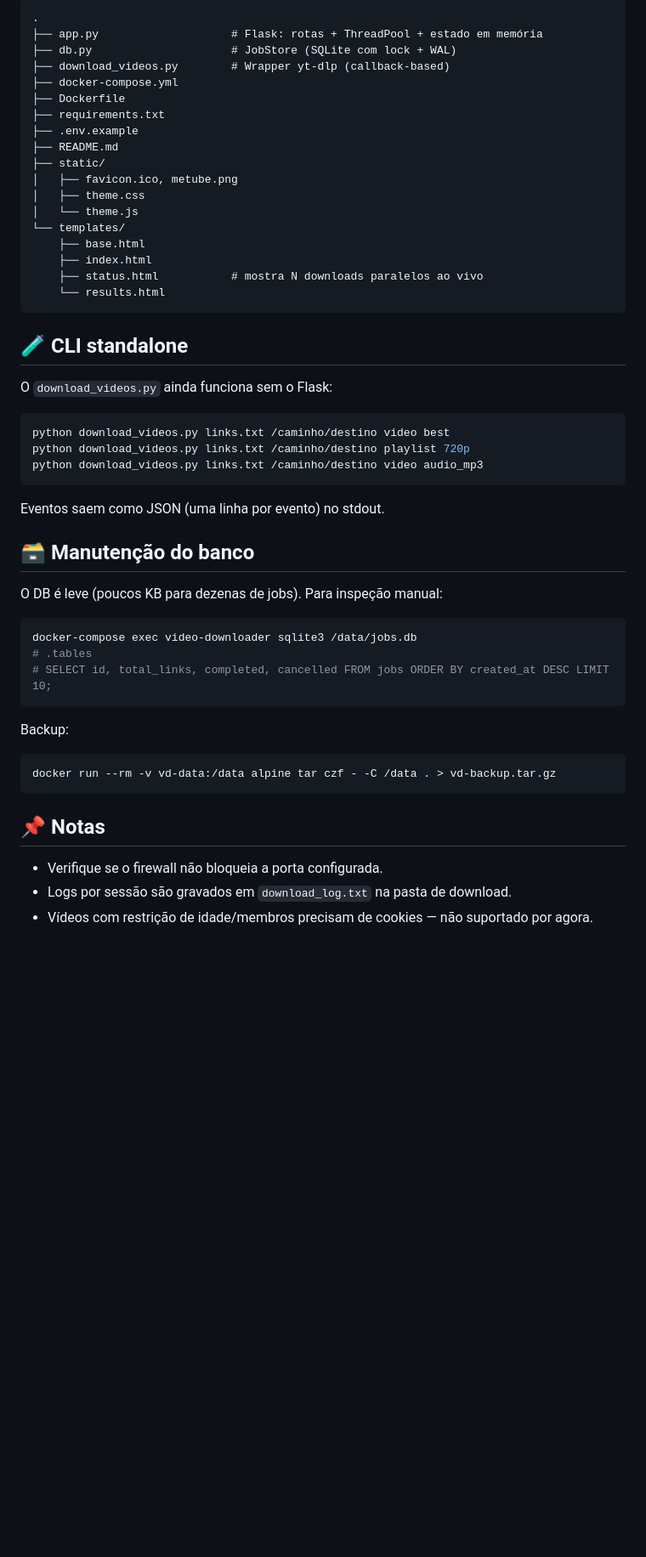
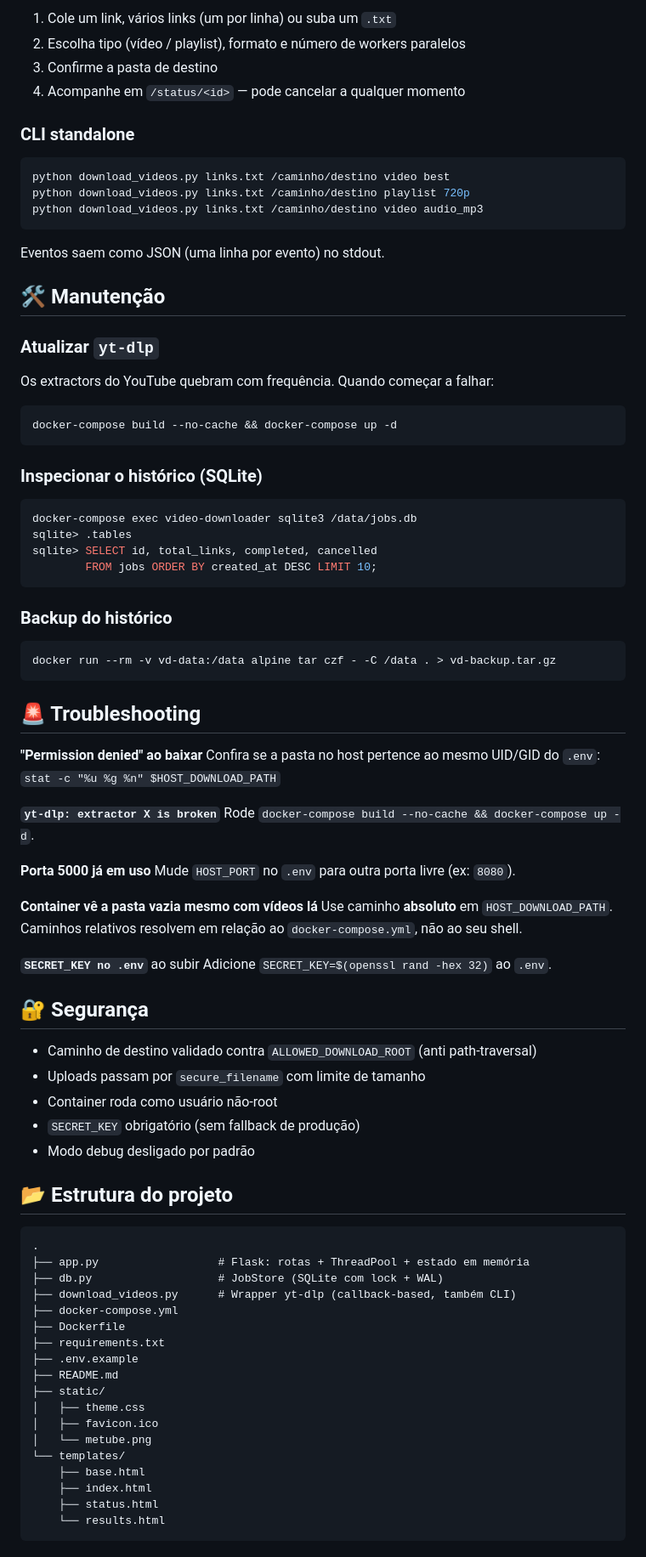
Before and after one commit to guilherme1985/video_downloader, a Markdown page: README.md, the part around one of its changes. Shown at 85% size. GitHub-like rendering; blank space fills up the shorter version.

Commit message:
Update do README

````diff
--- a/README.md
+++ b/README.md
@@ -119,28 +141,10 @@ docker-compose build --no-cache && docker-compose up -d
 
-```
-.
-├── app.py                    # Flask: rotas + ThreadPool + estado em memória
-├── db.py                     # JobStore (SQLite com lock + WAL)
-├── download_videos.py        # Wrapper yt-dlp (callback-based)
-├── docker-compose.yml
-├── Dockerfile
-├── requirements.txt
-├── .env.example
-├── README.md
-├── static/
-│   ├── favicon.ico, metube.png
-│   ├── theme.css
-│   └── theme.js
-└── templates/
-    ├── base.html
-    ├── index.html
-    ├── status.html           # mostra N downloads paralelos ao vivo
-    └── results.html
-```
+1. Cole um link, vários links (um por linha) ou suba um `.txt`
+2. Escolha tipo (vídeo / playlist), formato e número de workers paralelos
+3. Confirme a pasta de destino
+4. Acompanhe em `/status/<id>` — pode cancelar a qualquer momento
 
-## 🧪 CLI standalone
-
-O `download_videos.py` ainda funciona sem o Flask:
+### CLI standalone
 
 ```bash
 python download_videos.py links.txt /caminho/destino video best
@@ -150,25 +154,77 @@ python download_videos.py links.txt /caminho/destino video audio_mp3
 
 Eventos saem como JSON (uma linha por evento) no stdout.
 
-## 🗃️ Manutenção do banco
+## 🛠️ Manutenção
 
-O DB é leve (poucos KB para dezenas de jobs). Para inspeção manual:
+### Atualizar `yt-dlp`
+
+Os extractors do YouTube quebram com frequência. Quando começar a falhar:
+
+```bash
+docker-compose build --no-cache && docker-compose up -d
+```
+
+### Inspecionar o histórico (SQLite)
 
 ```bash
 docker-compose exec video-downloader sqlite3 /data/jobs.db
-# .tables
-# SELECT id, total_links, completed, cancelled FROM jobs ORDER BY created_at DESC LIMIT 10;
+sqlite> .tables
+sqlite> SELECT id, total_links, completed, cancelled
+        FROM jobs ORDER BY created_at DESC LIMIT 10;
 ```
 
-Backup:
+### Backup do histórico
 
 ```bash
 docker run --rm -v vd-data:/data alpine tar czf - -C /data . > vd-backup.tar.gz
 ```
 
-## 📌 Notas
+## 🚨 Troubleshooting
 
-- Verifique se o firewall não bloqueia a porta configurada.
-- Logs por sessão são gravados em `download_log.txt` na pasta de download.
-- Vídeos com restrição de idade/membros precisam de cookies — não
-  suportado por agora.
+**"Permission denied" ao baixar**
+Confira se a pasta no host pertence ao mesmo UID/GID do `.env`:
+`stat -c "%u %g %n" $HOST_DOWNLOAD_PATH`
+
+**`yt-dlp: extractor X is broken`**
+Rode `docker-compose build --no-cache && docker-compose up -d`.
+
+**Porta 5000 já em uso**
+Mude `HOST_PORT` no `.env` para outra porta livre (ex: `8080`).
+
+**Container vê a pasta vazia mesmo com vídeos lá**
+Use caminho **absoluto** em `HOST_DOWNLOAD_PATH`. Caminhos relativos resolvem em
+relação ao `docker-compose.yml`, não ao seu shell.
+
+**`SECRET_KEY no .env`** ao subir
+Adicione `SECRET_KEY=$(openssl rand -hex 32)` ao `.env`.
+
+## 🔐 Segurança
+
+- Caminho de destino validado contra `ALLOWED_DOWNLOAD_ROOT` (anti path-traversal)
+- Uploads passam por `secure_filename` com limite de tamanho
+- Container roda como usuário não-root
+- `SECRET_KEY` obrigatório (sem fallback de produção)
+- Modo debug desligado por padrão
+
+## 📂 Estrutura do projeto
+
+```
+.
+├── app.py                  # Flask: rotas + ThreadPool + estado em memória
+├── db.py                   # JobStore (SQLite com lock + WAL)
+├── download_videos.py      # Wrapper yt-dlp (callback-based, também CLI)
+├── docker-compose.yml
+├── Dockerfile
+├── requirements.txt
+├── .env.example
+├── README.md
+├── static/
+│   ├── theme.css
+│   ├── favicon.ico
+│   └── metube.png
+└── templates/
+    ├── base.html
+    ├── index.html
+    ├── status.html
+    └── results.html
+```
````
Also changed, not shown: other parts of README.md (+104 -82 lines).
